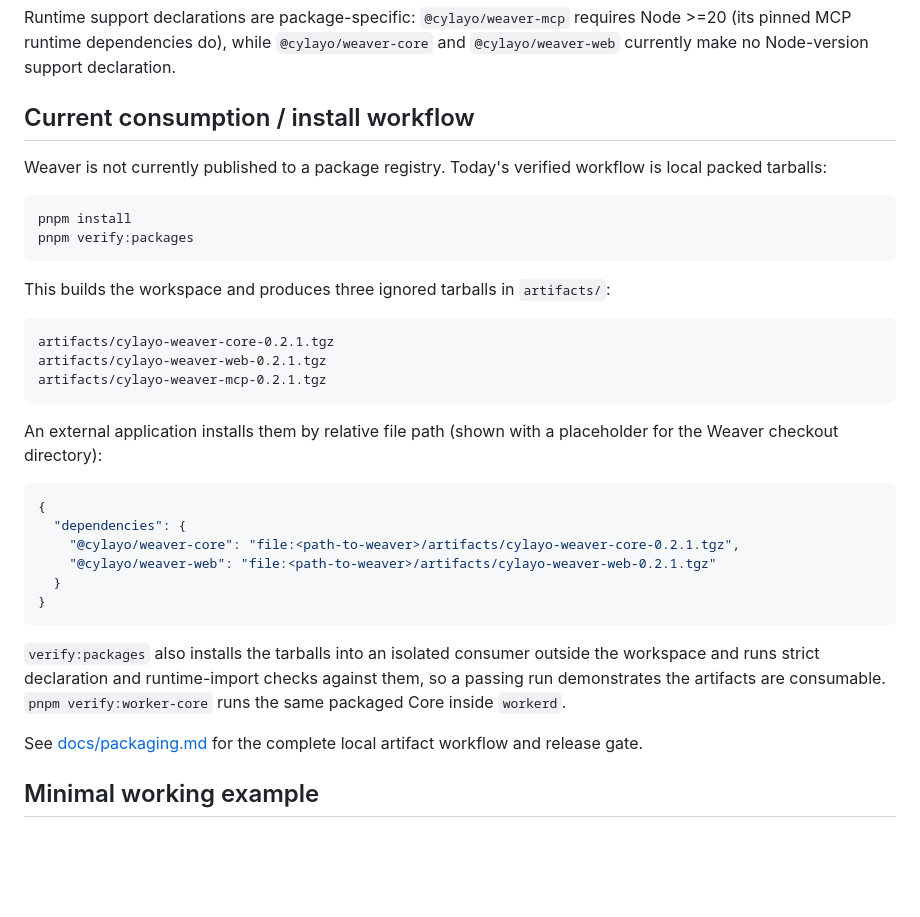
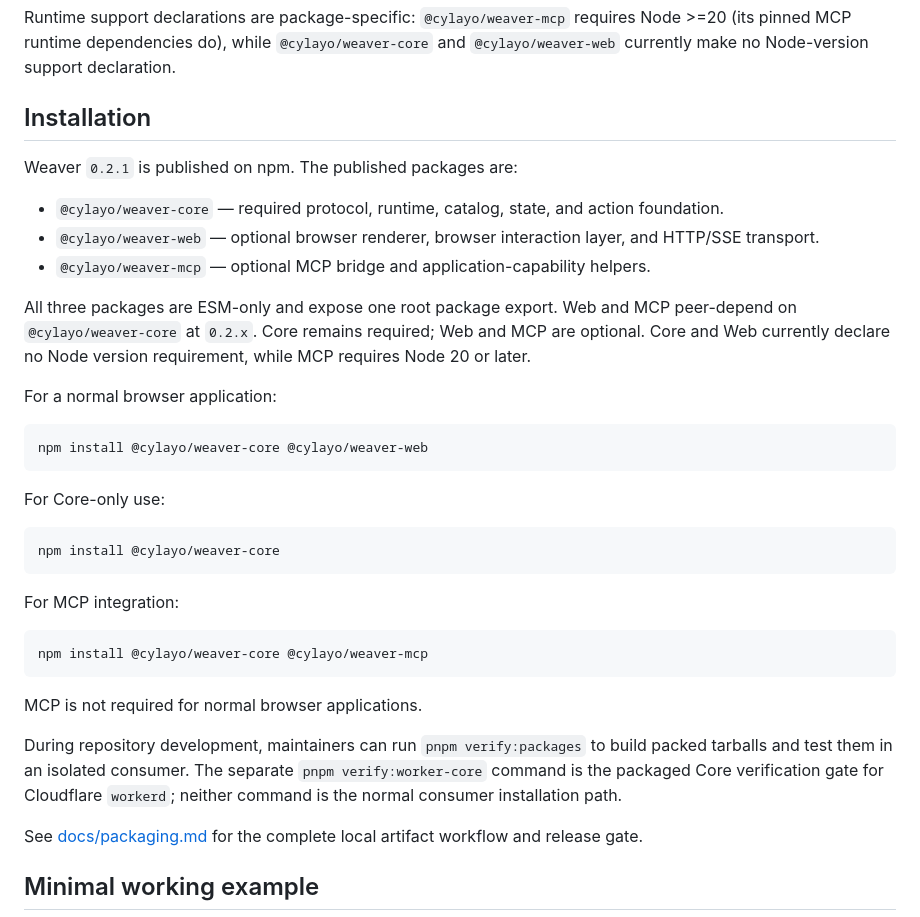
Before and after one commit to cyruslayo/weaver, a Markdown page: README.md, the part around the change. GitHub-like rendering; blank space fills up the shorter version.

Commit message:
docs: update README installation for npm-published 0.2.1
Co-Authored-By: Claude Opus 5.5 <noreply@anthropic.com>

````diff
--- a/README.md
+++ b/README.md
@@ -86,40 +86,43 @@ Runtime support declarations are package-specific: `@cylayo/weaver-mcp` requires
 Node >=20 (its pinned MCP runtime dependencies do), while `@cylayo/weaver-core` and
 `@cylayo/weaver-web` currently make no Node-version support declaration.
 
-## Current consumption / install workflow
+## Installation
 
-Weaver is not currently published to a package registry. Today's verified
-workflow is local packed tarballs:
+Weaver `0.2.1` is published on npm. The published packages are:
+
+- `@cylayo/weaver-core` — required protocol, runtime, catalog, state, and action foundation.
+- `@cylayo/weaver-web` — optional browser renderer, browser interaction layer, and HTTP/SSE transport.
+- `@cylayo/weaver-mcp` — optional MCP bridge and application-capability helpers.
+
+All three packages are ESM-only and expose one root package export. Web and MCP
+peer-depend on `@cylayo/weaver-core` at `0.2.x`. Core remains required; Web and
+MCP are optional. Core and Web currently declare no Node version requirement,
+while MCP requires Node 20 or later.
+
+For a normal browser application:
 
 ```sh
-pnpm install
-pnpm verify:packages
+npm install @cylayo/weaver-core @cylayo/weaver-web
 ```
 
-This builds the workspace and produces three ignored tarballs in `artifacts/`:
+For Core-only use:
 
-```text
-artifacts/cylayo-weaver-core-0.2.1.tgz
-artifacts/cylayo-weaver-web-0.2.1.tgz
-artifacts/cylayo-weaver-mcp-0.2.1.tgz
+```sh
+npm install @cylayo/weaver-core
 ```
 
-An external application installs them by relative file path (shown with a
-placeholder for the Weaver checkout directory):
+For MCP integration:
 
-```json
-{
-  "dependencies": {
-    "@cylayo/weaver-core": "file:<path-to-weaver>/artifacts/cylayo-weaver-core-0.2.1.tgz",
-    "@cylayo/weaver-web": "file:<path-to-weaver>/artifacts/cylayo-weaver-web-0.2.1.tgz"
-  }
-}
+```sh
+npm install @cylayo/weaver-core @cylayo/weaver-mcp
 ```
 
-`verify:packages` also installs the tarballs into an isolated consumer outside
-the workspace and runs strict declaration and runtime-import checks against
-them, so a passing run demonstrates the artifacts are consumable. `pnpm
-verify:worker-core` runs the same packaged Core inside `workerd`.
+MCP is not required for normal browser applications.
+
+During repository development, maintainers can run `pnpm verify:packages` to
+build packed tarballs and test them in an isolated consumer. The separate
+`pnpm verify:worker-core` command is the packaged Core verification gate for
+Cloudflare `workerd`; neither command is the normal consumer installation path.
 
 See [docs/packaging.md](docs/packaging.md) for the complete local artifact
 workflow and release gate.
````
